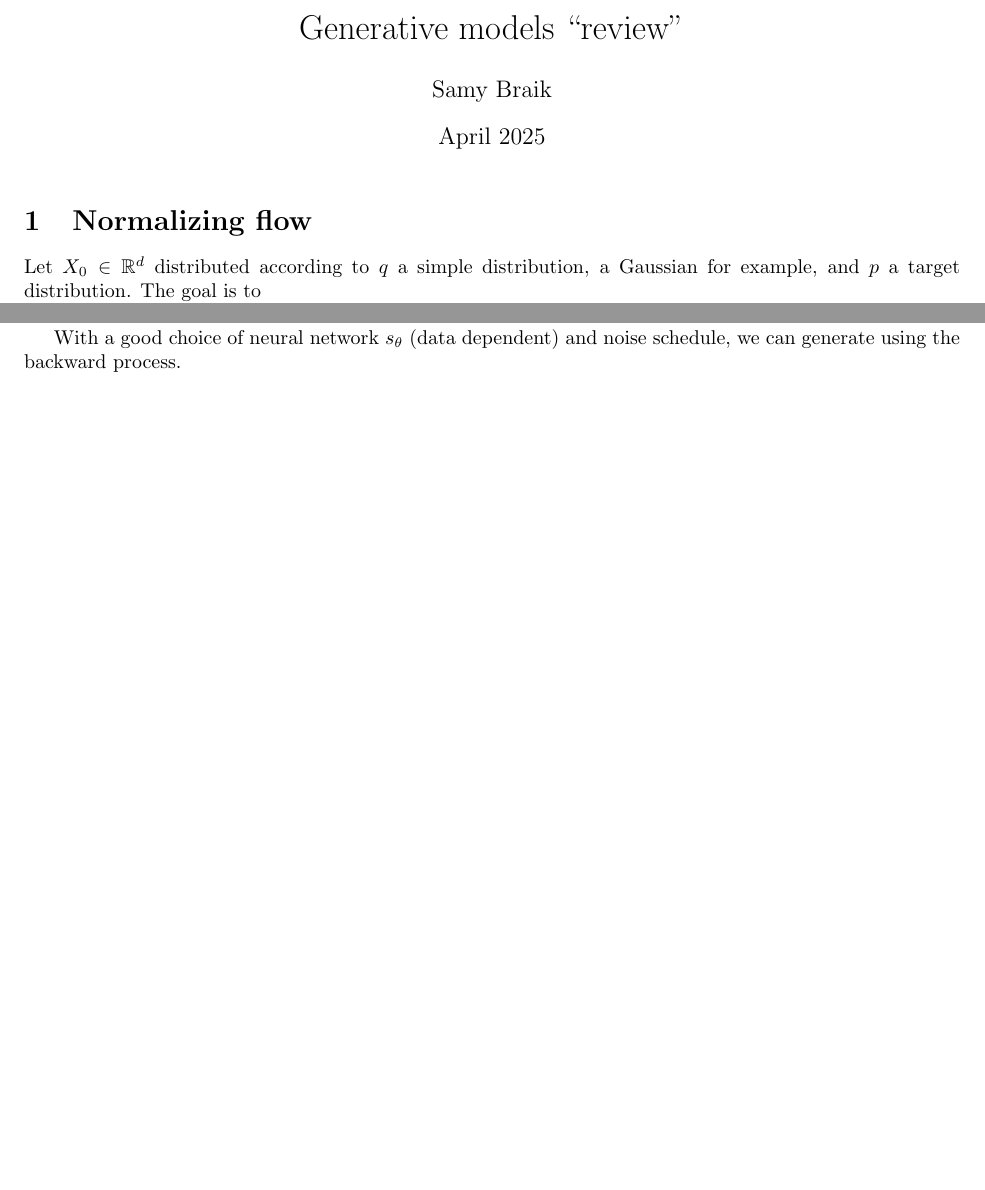
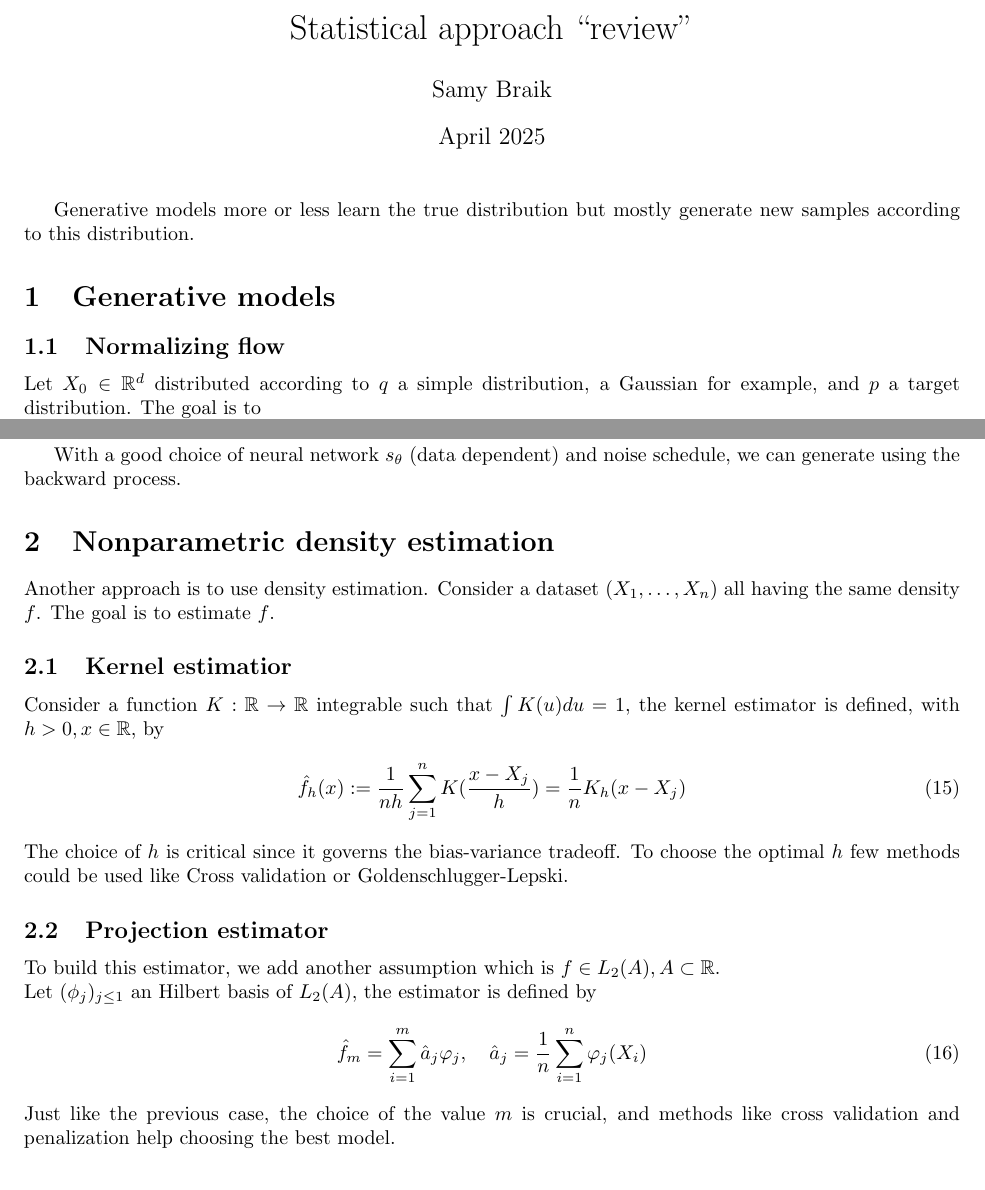
Before and after one commit to SamyBraik/InternshipProduction, a LaTeX document (Flow/flow.tex): two parts of pages 1 and 2 of 3 before the commit and two parts of pages 1 and 3 of 3 after it, joined at a grey line, cut at the place of the change, the shorter picture padded with empty space. Compiled offline with pdfLaTeX.

Commit message:
new section nonparametric density estimation

```diff
--- a/Flow/flow.tex
+++ b/Flow/flow.tex
@@ -5,7 +5,7 @@
 \usepackage[hidelinks]{hyperref}
 \usepackage{comment}
 
-\title{Generative models ``review''}
+\title{Statistical approach ``review''}
 \author{Samy Braik}
 \date{April 2025}
 
@@ -13,7 +13,9 @@
 
 \maketitle
 
-\section{Normalizing flow}
+Generative models more or less learn the true distribution but mostly generate new samples according to this distribution.
+\section{Generative models}
+\subsection{Normalizing flow}
 Let $X_0\in\mathbb{R}^d$ distributed according to $q$ a simple distribution, a Gaussian for example, and $p$ a target distribution.  The goal is to
 \\
 Consider $f:\mathbb{R}^d\rightarrow\mathbb{R}^d$, called a normalizing flow, an invertible and differentiable function and define $X_1=f(X_0)$.
@@ -125,5 +127,24 @@ with \(c\) a constant not related to \(s\).
 
 With a good choice of neural network \(s_\theta\) (data dependent) and noise schedule, we can generate using the backward process.
 
+
+\section{Nonparametric density estimation}
+Another approach is to use density estimation. Consider a dataset \((X_1,\ldots,X_n)\) all having the same density \(f\). The goal is to estimate \(f\).
+
+\subsection{Kernel estimatior}
+Consider a function \(K:\mathbb{R}\rightarrow\mathbb{R}\) integrable such that \(\int K(u)du=1\), the kernel estimator is defined, with \(h>0, x\in\mathbb{R}\), by
+\begin{align}
+\hat{f}_h(x):=\frac{1}{nh}\sum_{j=1}^n K(\frac{x-X_j}{h})=\frac{1}{n}K_h(x-X_j)
+\end{align}
+The choice of \(h\) is critical since it governs the bias-variance tradeoff. To choose the optimal \(h\) few methods could be used like Cross validation or Goldenschlugger-Lepski.
+
+\subsection{Projection estimator}
+To build this estimator, we add another assumption which is \(f\in L_2(A), A\subset \mathbb{R}\). \\
+Let \((\phi_j)_{j\le 1}\) an Hilbert basis of \(L_2(A)\), the estimator is defined by
+\begin{align}
+    \hat{f}_m=\sum_{i=1}^m\hat{a}_j\varphi_j, \quad \hat{a}_j=\frac{1}{n}\sum_{i=1}^n \varphi_j(X_i)
+\end{align}
+Just like the previous case, the choice of the value \(m\) is crucial, and methods like cross validation and penalization help choosing the best model.
+
 \nocite{Coste_2025}
 \nocite{lipman2024flowmatchingguidecode}
```
Also changed, not shown: Flow/flow.bbl, Flow/flow.pdf, Flow/flow.tex (13 more changed lines), 7 other files.
